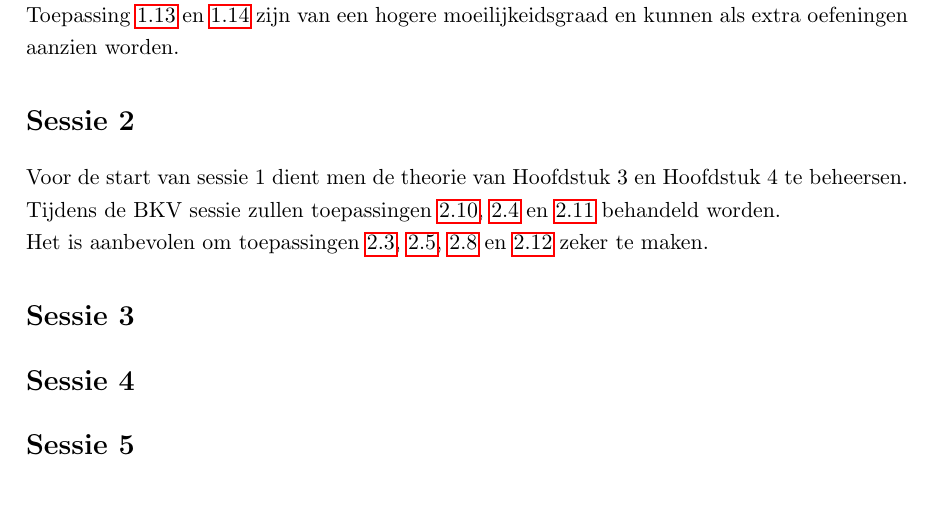
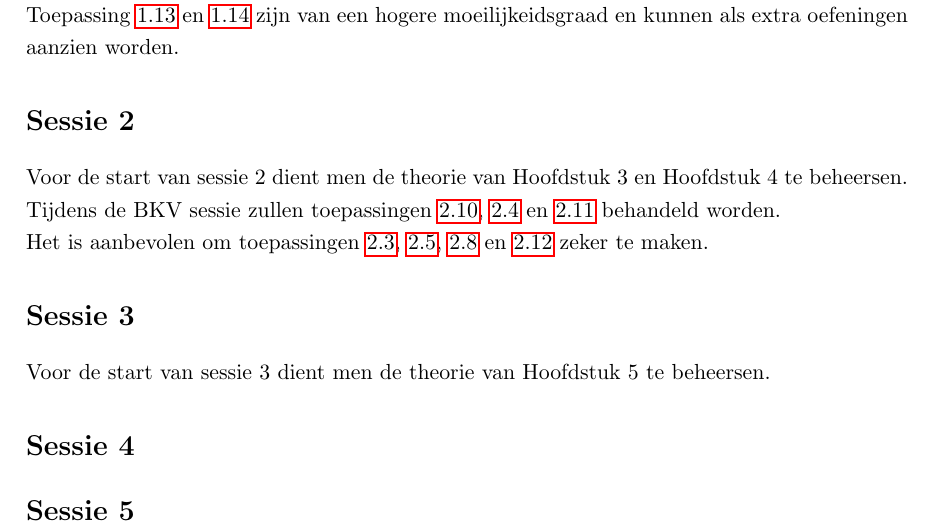
Before and after one commit to BrechtBa/fluidummechanica, a LaTeX thesis (FLUI_toepassingen.tex, which reads tex/studeerplan.tex): part of page 23 of 23, cut so that both start at the same text, the shorter picture padded with empty space. Compiled offline with pdfLaTeX.

Commit message:
studeerplan update

```diff
--- a/tex/studeerplan.tex
+++ b/tex/studeerplan.tex
@@ -10,13 +10,14 @@ Het is aanbevolen om toepassingen \ref{rotatiegieten}, \ref{wrijvingskracht} en
 Toepassing \ref{boei} en \ref{containerschip} zijn van een hogere moeilijkeidsgraad en kunnen als extra oefeningen aanzien worden.
 
 	\section*{Sessie 2}
-Voor de start van sessie 1 dient men de theorie van Hoofdstuk 3 en Hoofdstuk 4 te beheersen.
+Voor de start van sessie 2 dient men de theorie van Hoofdstuk 3 en Hoofdstuk 4 te beheersen.
 
 Tijdens de BKV sessie zullen toepassingen \ref{brandslang}, \ref{hevel} en \ref{45gradenbocht} behandeld worden.
 
 Het is aanbevolen om toepassingen \ref{waterstraal}, \ref{waterkraan}, \ref{turbine} en \ref{diffusiebocht} zeker te maken.
 
 	\section*{Sessie 3}
+Voor de start van sessie 3 dient men de theorie van Hoofdstuk 5 te beheersen.
 
 	\section*{Sessie 4}
 
```
